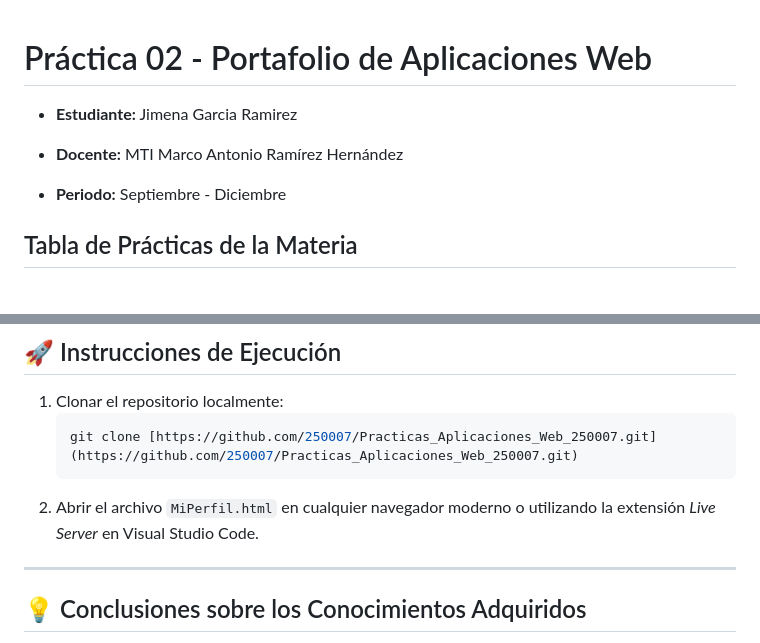
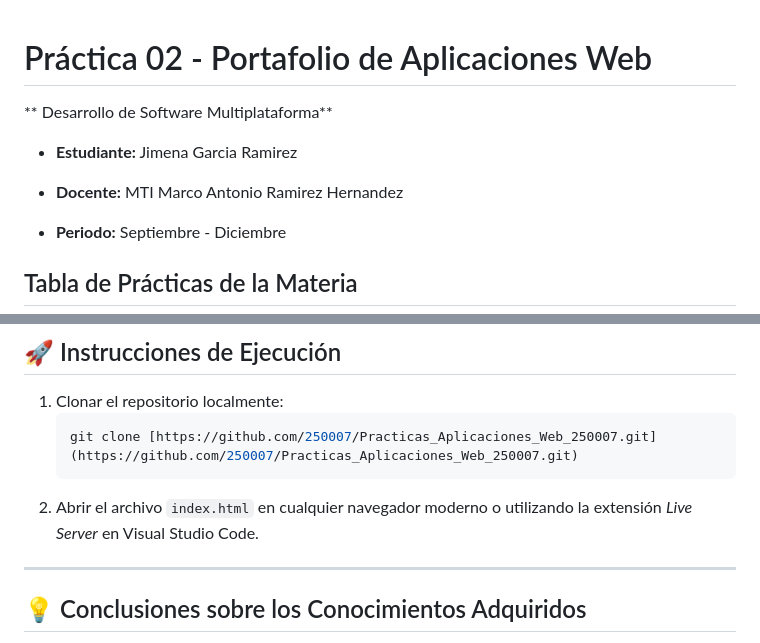
Before and after one commit to 250007/Practicas_Aplicaciones_Web_250007, a Markdown page: README.md, 2 parts joined by grey strips. Rendered like a GitHub page; blank space fills up the shorter version.

Commit message:
Correct file name and add software development section
Updated the README to reflect the correct file name and added a new section for software development.

````diff
--- a/README.md
+++ b/README.md
@@ -1,9 +1,9 @@
 # Práctica 02 - Portafolio de Aplicaciones Web
+** Desarrollo de Software Multiplataforma**
+
 * **Estudiante:** Jimena Garcia Ramirez
 
-
-* **Docente:** MTI Marco Antonio Ramírez Hernández
-
+* **Docente:** MTI Marco Antonio Ramirez Hernandez
 
 * **Periodo:** Septiembre - Diciembre
 
@@ -84,7 +84,7 @@ Practicas_Aplicaciones_Web_250007/
    ```bash
    git clone [https://github.com/250007/Practicas_Aplicaciones_Web_250007.git](https://github.com/250007/Practicas_Aplicaciones_Web_250007.git)
    ```
-2. Abrir el archivo `MiPerfil.html` en cualquier navegador moderno o utilizando la extensión *Live Server* en Visual Studio Code.
+2. Abrir el archivo `index.html` en cualquier navegador moderno o utilizando la extensión *Live Server* en Visual Studio Code.
 
 ---
 
````
